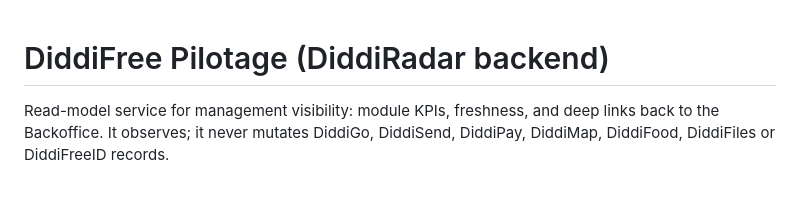
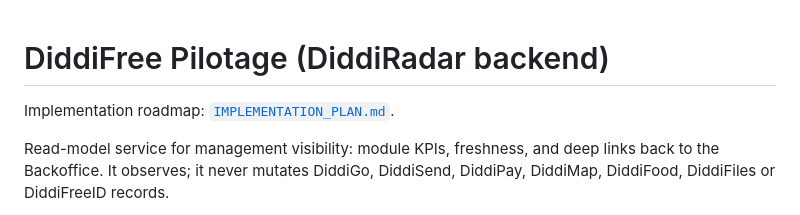
Before and after one commit to DIDDI-FREE/diddifree-radar, a Markdown page: README.md, the part around the change. Drawn GitHub-style; blank space fills up the shorter version.

Commit message:
docs: add Pilotage implementation roadmap

```diff
--- a/README.md
+++ b/README.md
@@ -1,4 +1,6 @@
 # DiddiFree Pilotage (DiddiRadar backend)
+
+Implementation roadmap: [`IMPLEMENTATION_PLAN.md`](IMPLEMENTATION_PLAN.md).
 
 Read-model service for management visibility: module KPIs, freshness, and
 deep links back to the Backoffice. It observes; it never mutates DiddiGo,
```
Also changed, not shown: IMPLEMENTATION_PLAN.md (added, +399 -0 lines).
